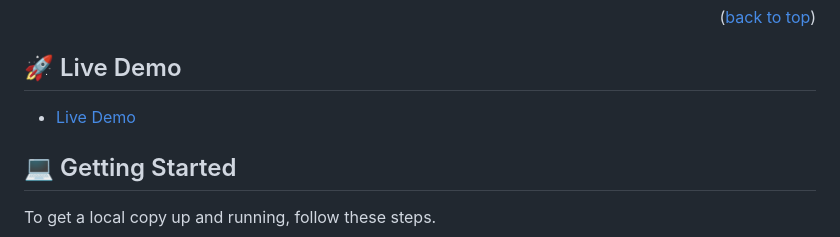
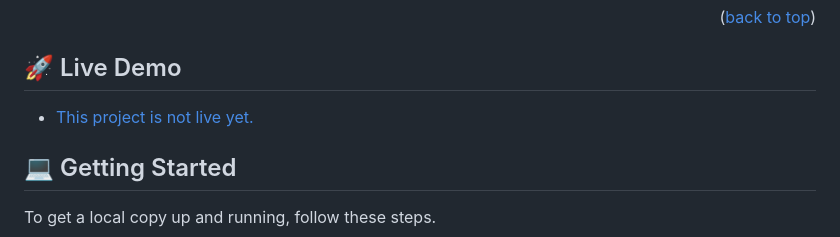
Before and after one commit to CVILLA09/Awesome-books, a Markdown page: README.md, the part around the change. Rendered like a GitHub page.

Commit message:
Update README, Live demo link

```diff
--- a/README.md
+++ b/README.md
@@ -64,7 +64,7 @@
 
 ## 🚀 Live Demo <a name="live-demo"></a>
 
-- [Live Demo](https://thasipablo.github.io/)
+- [This project is not live yet.]()
 
 <!-- GETTING STARTED -->
 
```
